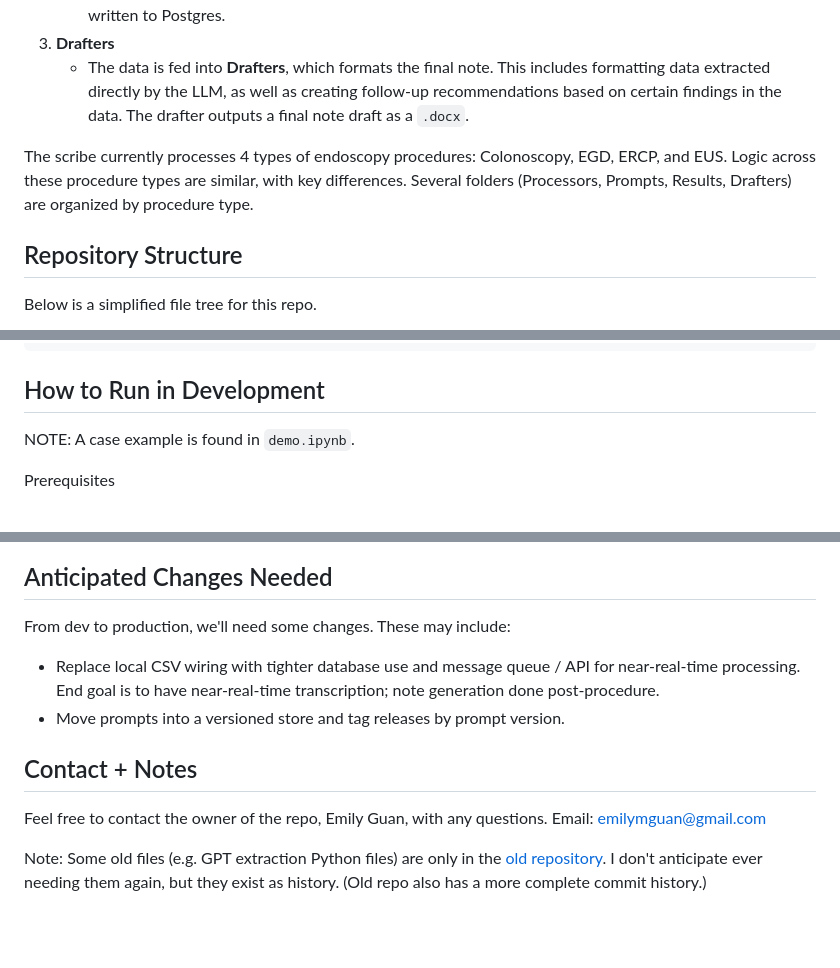
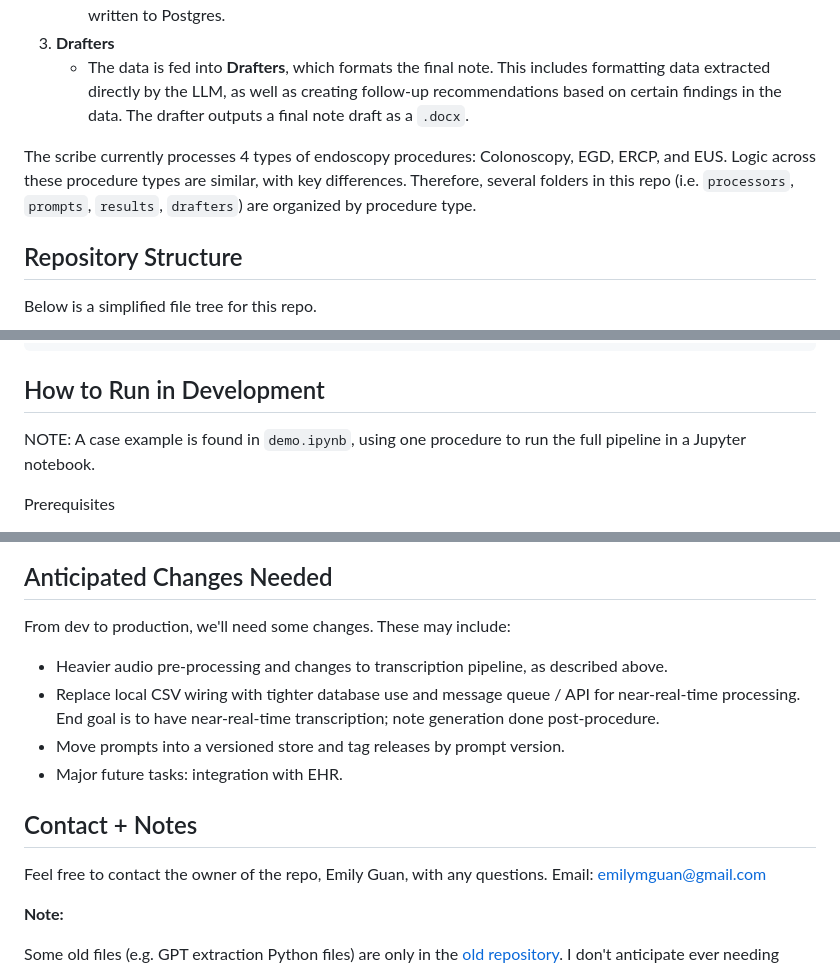
Before and after one commit to emilyguancamole/endoscribe, a Markdown page: README.md, 3 parts joined by grey strips. GitHub-like rendering; blank space fills up the shorter version.

```diff
--- a/README.md
+++ b/README.md
@@ -14,7 +14,7 @@ An AI-powered scribe for automating endoscopy documentation. At a high level, th
 3. **Drafters**
     - The data is fed into **Drafters**, which formats the final note. This includes formatting data extracted directly by the LLM, as well as creating follow-up recommendations based on certain findings in the data. The drafter outputs a final note draft as a `.docx`.
 
-The scribe currently processes 4 types of endoscopy procedures: Colonoscopy, EGD, ERCP, and EUS. Logic across these procedure types are similar, with key differences. Several folders (Processors, Prompts, Results, Drafters) are organized by procedure type.
+The scribe currently processes 4 types of endoscopy procedures: Colonoscopy, EGD, ERCP, and EUS. Logic across these procedure types are similar, with key differences. Therefore, several folders in this repo (i.e. `processors`, `prompts`, `results`, `drafters`) are organized by procedure type.
 
 ## Repository Structure
 Below is a simplified file tree for this repo.
@@ -38,7 +38,7 @@ Below is a simplified file tree for this repo.
 
 
 ## How to Run in Development
-NOTE: A case example is found in `demo.ipynb`.
+NOTE: A case example is found in `demo.ipynb`, using one procedure to run the full pipeline in a Jupyter notebook.
 
 Prerequisites
 - Python 3.10+ (project uses 3.10 in development)
@@ -135,14 +137,16 @@ Recall / Recommendations
 
 ## Anticipated Changes Needed
 From dev to production, we'll need some changes. These may include:
+- Heavier audio pre-processing and changes to transcription pipeline, as described above.
 - Replace local CSV wiring with tighter database use and message queue / API for near-real-time processing. End goal is to have near-real-time transcription; note generation done post-procedure.
 - Move prompts into a versioned store and tag releases by prompt version.
-
+- Major future tasks: integration with EHR.
 
 ## Contact + Notes
 Feel free to contact the owner of the repo, Emily Guan, with any questions. Email: emilymguan@gmail.com
 
 
 
-Note:
+**Note:**
+
 Some old files (e.g. GPT extraction Python files) are only in the [old repository](https://github.com/emilyguancamole/endoscribe-old). I don't anticipate ever needing them again, but they exist as history. (Old repo also has a more complete commit history.)
```
Also changed, not shown: other parts of README.md (+18 -16 lines).
